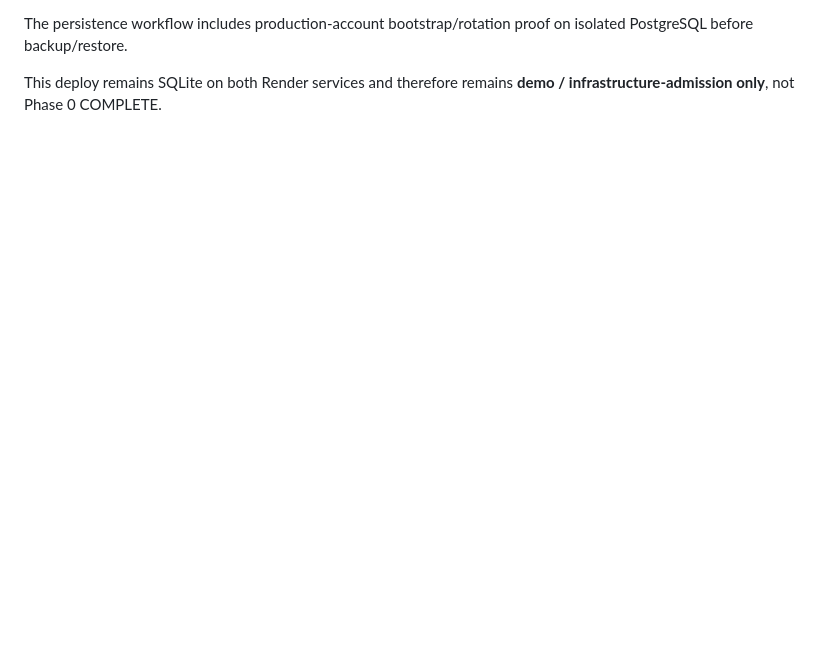
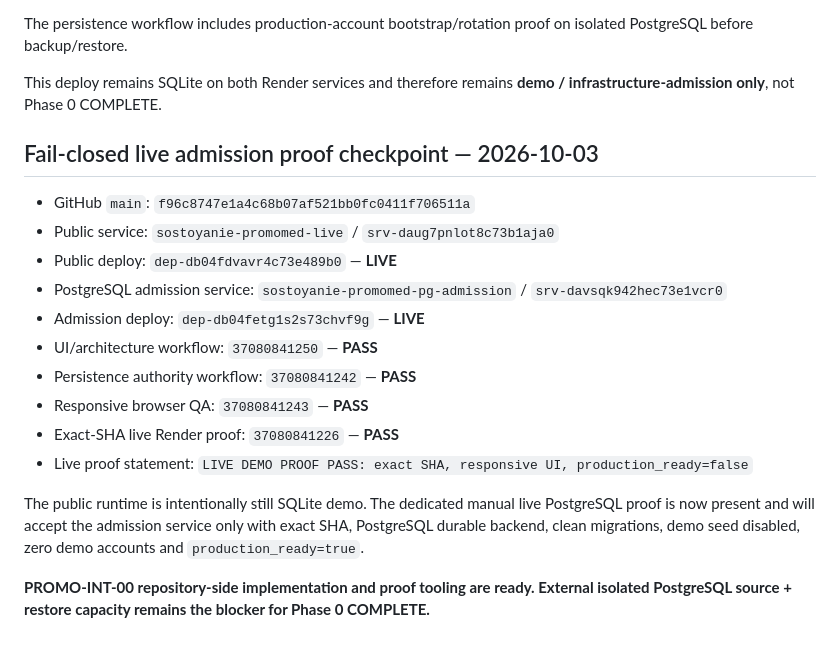
Before and after one commit to PetrFedin/promomed, a Markdown page: docs/DEPLOYMENT_STATE.md, the part around the change. Rendered like a GitHub page; blank space fills up the shorter version.

Commit message:
Record fail-closed live admission proof evidence

```diff
--- a/docs/DEPLOYMENT_STATE.md
+++ b/docs/DEPLOYMENT_STATE.md
@@ -219,3 +219,21 @@ The currently deployed Render contours remain SQLite demo runtimes. This checkpo
 The persistence workflow includes production-account bootstrap/rotation proof on isolated PostgreSQL before backup/restore.
 
 This deploy remains SQLite on both Render services and therefore remains **demo / infrastructure-admission only**, not Phase 0 COMPLETE.
+
+
+## Fail-closed live admission proof checkpoint — 2026-10-03
+
+- GitHub `main`: `f96c8747e1a4c68b07af521bb0fc0411f706511a`
+- Public service: `sostoyanie-promomed-live` / `srv-daug7pnlot8c73b1aja0`
+- Public deploy: `dep-db04fdvavr4c73e489b0` — **LIVE**
+- PostgreSQL admission service: `sostoyanie-promomed-pg-admission` / `srv-davsqk942hec73e1vcr0`
+- Admission deploy: `dep-db04fetg1s2s73chvf9g` — **LIVE**
+- UI/architecture workflow: `37080841250` — **PASS**
+- Persistence authority workflow: `37080841242` — **PASS**
+- Responsive browser QA: `37080841243` — **PASS**
+- Exact-SHA live Render proof: `37080841226` — **PASS**
+- Live proof statement: `LIVE DEMO PROOF PASS: exact SHA, responsive UI, production_ready=false`
+
+The public runtime is intentionally still SQLite demo. The dedicated manual live PostgreSQL proof is now present and will accept the admission service only with exact SHA, PostgreSQL durable backend, clean migrations, demo seed disabled, zero demo accounts and `production_ready=true`.
+
+**PROMO-INT-00 repository-side implementation and proof tooling are ready. External isolated PostgreSQL source + restore capacity remains the blocker for Phase 0 COMPLETE.**
```
